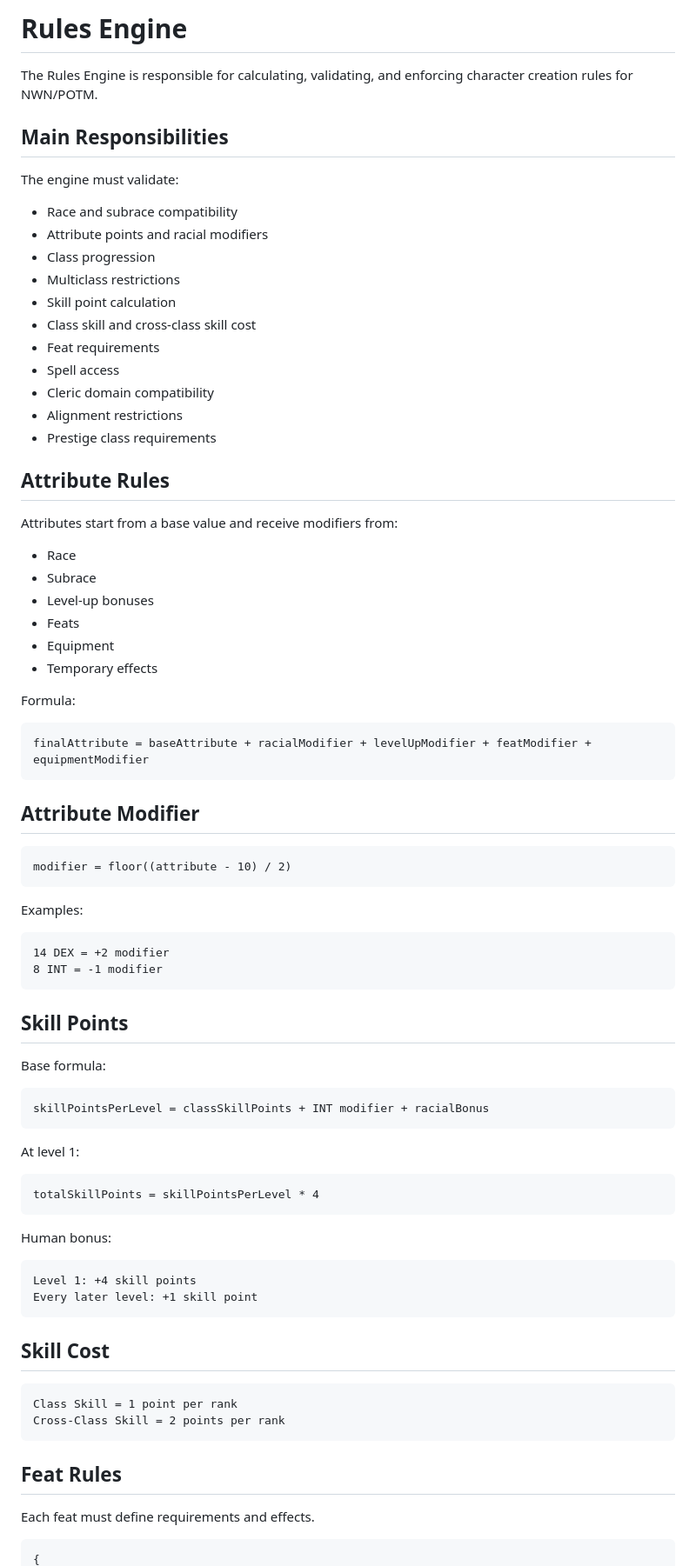
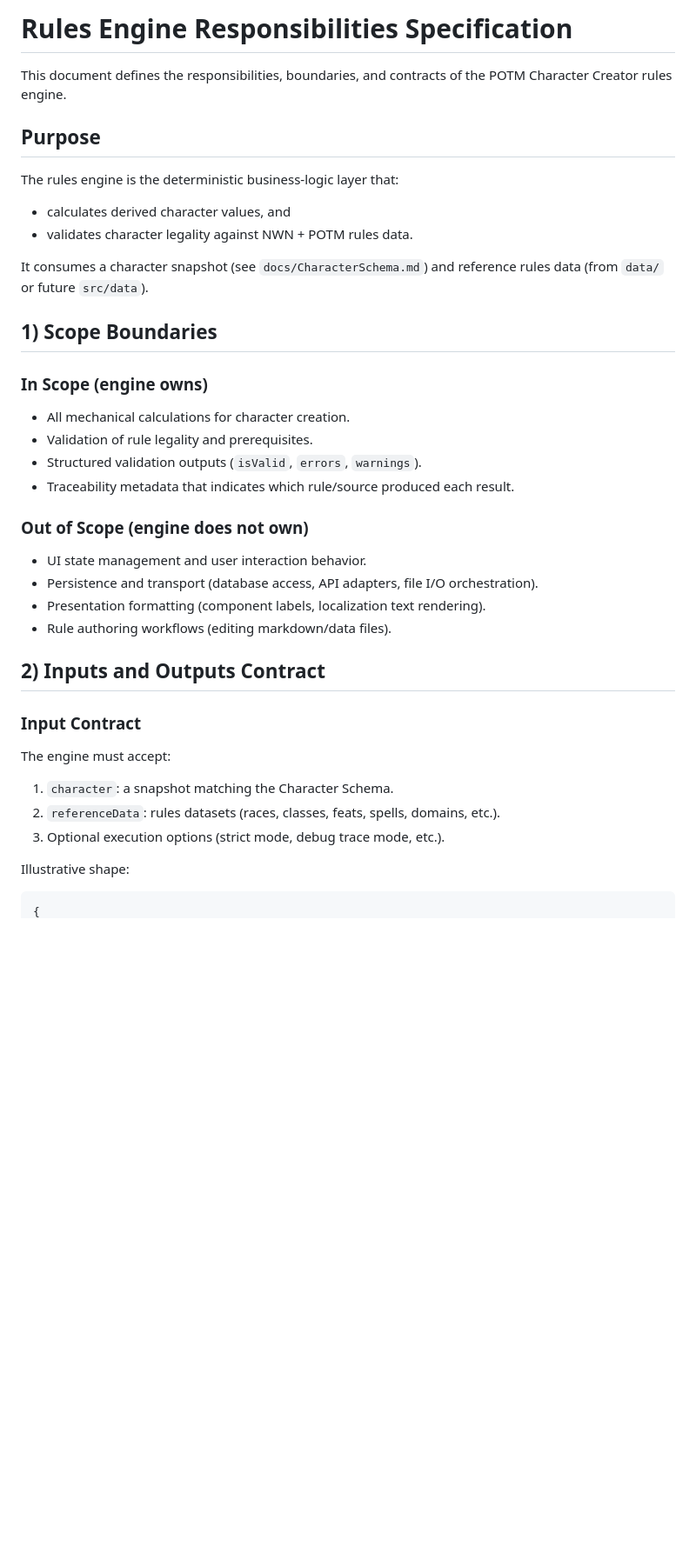
Before and after one commit to codes4free/NWN-Character-Creator-POTM, a Markdown page: docs/RulesEngine.md, the part around one of its changes. Shown at 87% size. GitHub-like rendering; blank space fills up the shorter version.

Commit message:
Define Phase 1 rules engine responsibilities specification

````diff
--- a/docs/RulesEngine.md
+++ b/docs/RulesEngine.md
@@ -1,84 +1,42 @@
-# Rules Engine
+# Rules Engine Responsibilities Specification
 
-The Rules Engine is responsible for calculating, validating, and enforcing character creation rules for NWN/POTM.
+This document defines the responsibilities, boundaries, and contracts of the POTM Character Creator rules engine.
 
-## Main Responsibilities
+## Purpose
 
-The engine must validate:
+The rules engine is the deterministic business-logic layer that:
+- calculates derived character values, and
+- validates character legality against NWN + POTM rules data.
 
-- Race and subrace compatibility
-- Attribute points and racial modifiers
-- Class progression
-- Multiclass restrictions
-- Skill point calculation
-- Class skill and cross-class skill cost
-- Feat requirements
-- Spell access
-- Cleric domain compatibility
-- Alignment restrictions
-- Prestige class requirements
+It consumes a character snapshot (see `docs/CharacterSchema.md`) and reference rules data (from `data/` or future `src/data`).
 
-## Attribute Rules
+## 1) Scope Boundaries
 
-Attributes start from a base value and receive modifiers from:
+### In Scope (engine owns)
 
-- Race
-- Subrace
-- Level-up bonuses
-- Feats
-- Equipment
-- Temporary effects
+- All mechanical calculations for character creation.
+- Validation of rule legality and prerequisites.
+- Structured validation outputs (`isValid`, `errors`, `warnings`).
+- Traceability metadata that indicates which rule/source produced each result.
 
-Formula:
+### Out of Scope (engine does not own)
 
-```txt
-finalAttribute = baseAttribute + racialModifier + levelUpModifier + featModifier + equipmentModifier
-```
+- UI state management and user interaction behavior.
+- Persistence and transport (database access, API adapters, file I/O orchestration).
+- Presentation formatting (component labels, localization text rendering).
+- Rule authoring workflows (editing markdown/data files).
 
-## Attribute Modifier
+## 2) Inputs and Outputs Contract
 
-```txt
-modifier = floor((attribute - 10) / 2)
-```
+### Input Contract
 
-Examples:
+The engine must accept:
 
-```txt
-14 DEX = +2 modifier
-8 INT = -1 modifier
-```
+1. `character`: a snapshot matching the Character Schema.
+2. `referenceData`: rules datasets (races, classes, feats, spells, domains, etc.).
+3. Optional execution options (strict mode, debug trace mode, etc.).
 
-## Skill Points
-
-Base formula:
-
-```txt
-skillPointsPerLevel = classSkillPoints + INT modifier + racialBonus
-```
-
-At level 1:
-
-```txt
-totalSkillPoints = skillPointsPerLevel * 4
-```
-
-Human bonus:
-
-```txt
-Level 1: +4 skill points
-Every later level: +1 skill point
-```
-
-## Skill Cost
-
-```txt
-Class Skill = 1 point per rank
-Cross-Class Skill = 2 points per rank
-```
-
-## Feat Rules
-
-Each feat must define requirements and effects.
+Illustrative shape:
 
 ```json
 {
````
Also changed, not shown: other parts of docs/RulesEngine.md (+114 -93 lines).
